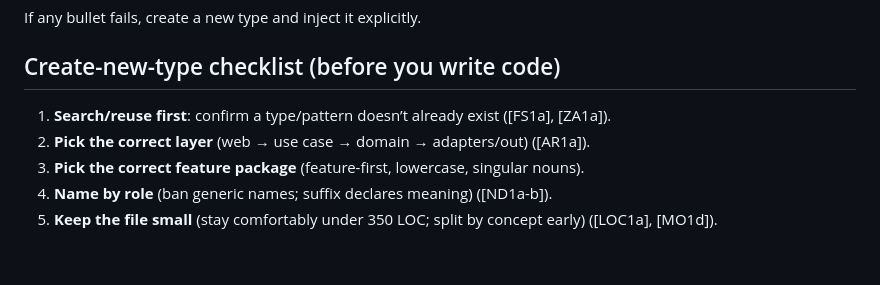
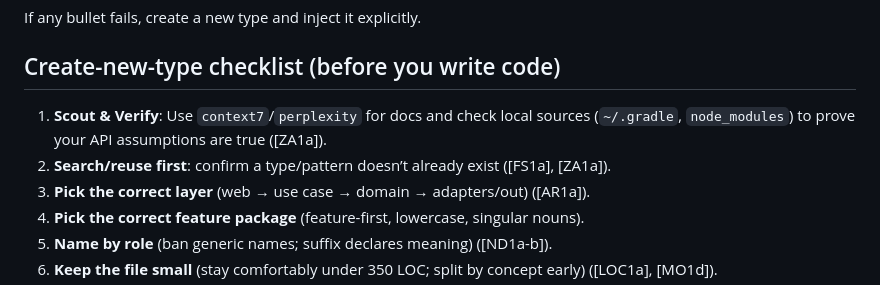
Before and after one commit to WilliamAGH/Composer, a Markdown page: docs/contracts/code-change.md, the part around the change. Rendered like a GitHub page; blank space fills up the shorter version.

```diff
--- a/docs/contracts/code-change.md
+++ b/docs/contracts/code-change.md
@@ -41,7 +41,8 @@ If any bullet fails, create a new type and inject it explicitly.
 
 ## Create-new-type checklist (before you write code)
 
-1. **Search/reuse first**: confirm a type/pattern doesn’t already exist ([FS1a], [ZA1a]).
+1. **Scout & Verify**: Use `context7`/`perplexity` for docs and check local sources (`~/.gradle`, `node_modules`) to prove your API assumptions are true ([ZA1a]).
+2. **Search/reuse first**: confirm a type/pattern doesn’t already exist ([FS1a], [ZA1a]).
 2. **Pick the correct layer** (web → use case → domain → adapters/out) ([AR1a]).
 3. **Pick the correct feature package** (feature-first, lowercase, singular nouns).
 4. **Name by role** (ban generic names; suffix declares meaning) ([ND1a-b]).
```
Also changed, not shown: AGENTS.md (+7 -6 lines).
